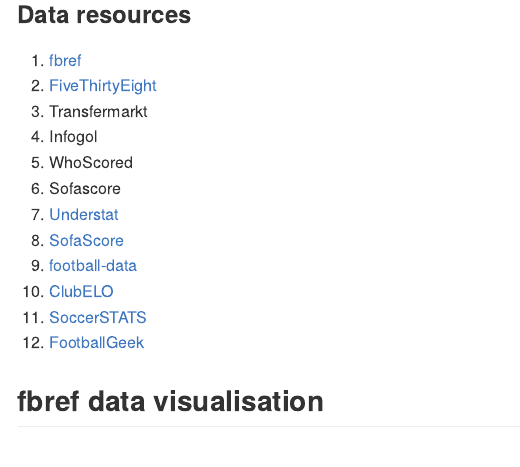
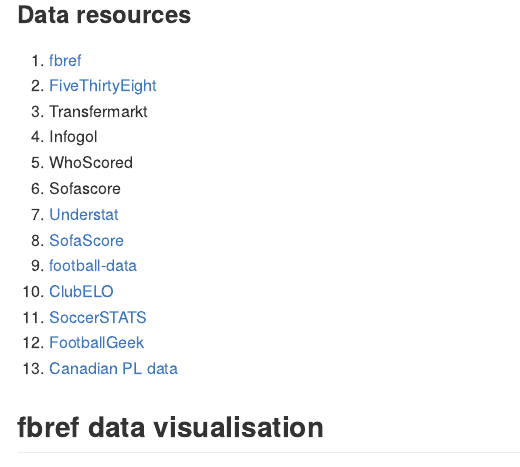
Before and after one commit to szfh/football-stats, an R Markdown document (R/README.Rmd): the page in a window 1100 px wide, from 790 px down. Rendered offline with R 4.5, knitr and Pandoc, with nearby package versions.

Commit message:
add source

```diff
--- a/R/README.Rmd
+++ b/R/README.Rmd
@@ -49,6 +49,7 @@
 1. [ClubELO](http://clubelo.com/)
 1. [SoccerSTATS](https://www.soccerstats.com/latest.asp?league=england)
 1. [FootballGeek](https://www.footballgeek.io/)
+1. [Canadian PL data](https://twitter.com/CharlieNData/status/1286677071448748034)
 
 ## fbref data visualisation
 
```
